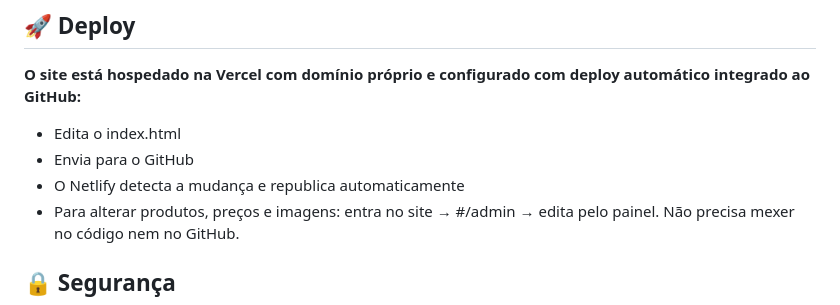
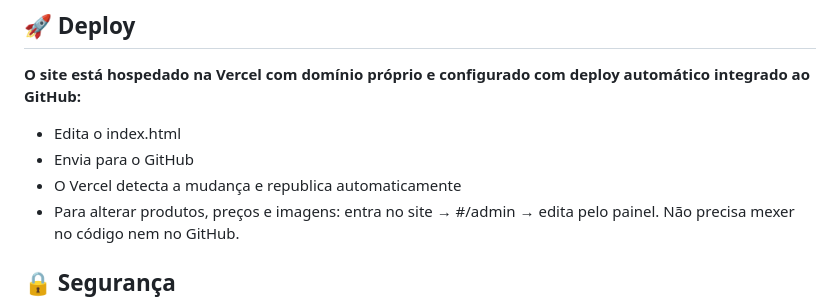
Before and after one commit to Murilo-Rogerio/Vivi-Boty, a Markdown page: README.md, the part around the change. Rendered like a GitHub page.

Commit message:
Update deployment service from Netlify to Vercel

```diff
--- a/README.md
+++ b/README.md
@@ -102,7 +102,7 @@ const SUPABASE_ANON_KEY = 'SUA-ANON-KEY';
 **O site está hospedado na Vercel com domínio próprio e configurado com deploy automático integrado ao GitHub:**
 * Edita o index.html
 * Envia para o GitHub
-* O Netlify detecta a mudança e republica automaticamente
+* O Vercel detecta a mudança e republica automaticamente
 * Para alterar produtos, preços e imagens: entra no site → #/admin → edita pelo painel. Não precisa mexer no código nem no GitHub.
 
 ## 🔒 Segurança
```
